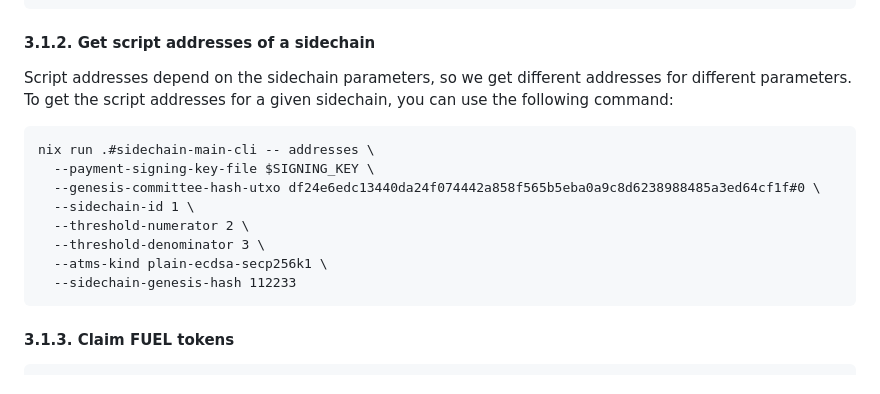
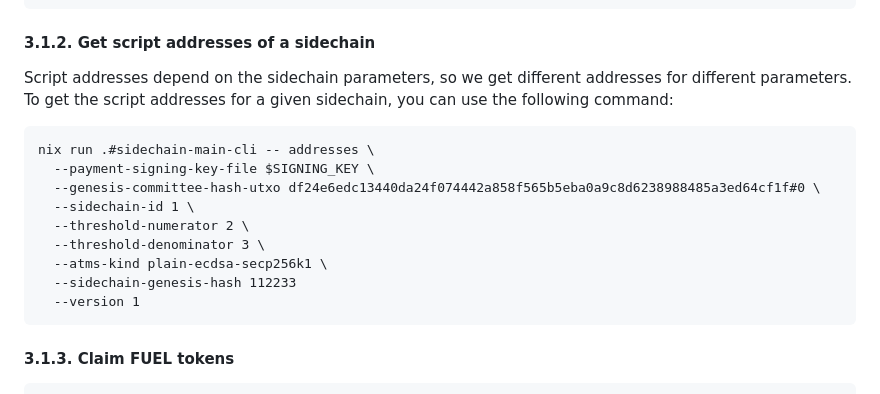
Before and after one commit to input-output-hk/partner-chains-smart-contracts, a Markdown page: offchain/README.md, the part around the change. Drawn GitHub-style.

````diff
--- a/offchain/README.md
+++ b/offchain/README.md
@@ -189,7 +189,9 @@ nix run .#sidechain-main-cli -- init \
 
 #### 3.1.2. Get script addresses of a sidechain
 
-Script addresses depend on the sidechain parameters, so we get different addresses for different parameters. To get the script addresses for a given sidechain, you can use the following command:
+Script addresses depend on the sidechain parameters, so we get different
+addresses for different parameters. To get the script addresses for a given
+sidechain, you can use the following command:
 
 ```
 nix run .#sidechain-main-cli -- addresses \
@@ -200,6 +202,7 @@ nix run .#sidechain-main-cli -- addresses \
   --threshold-denominator 3 \
   --atms-kind plain-ecdsa-secp256k1 \
   --sidechain-genesis-hash 112233
+  --version 1
 ```
 
 #### 3.1.3. Claim FUEL tokens
````
